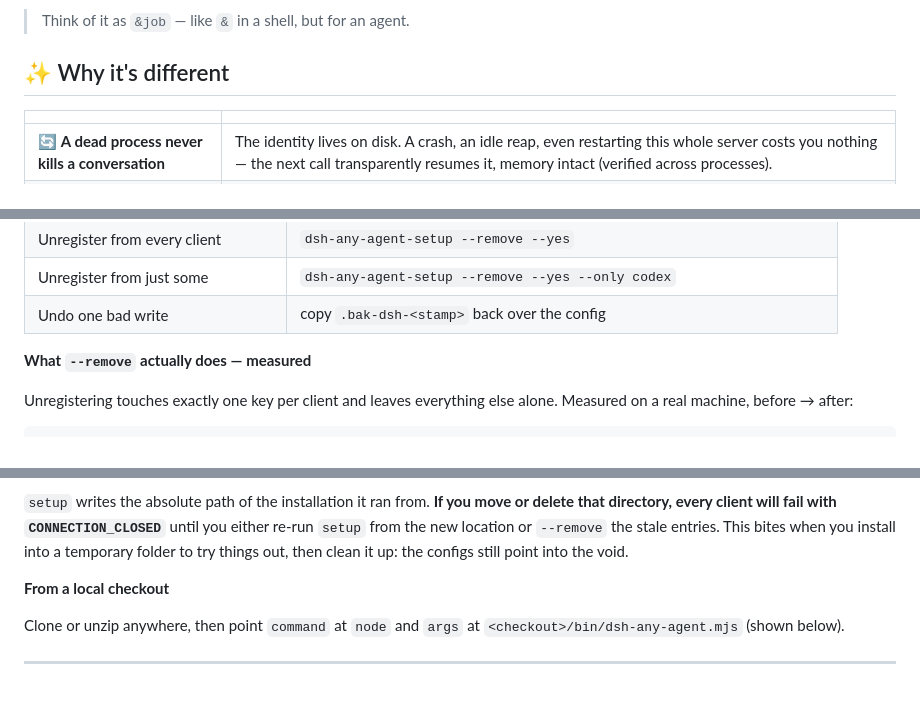
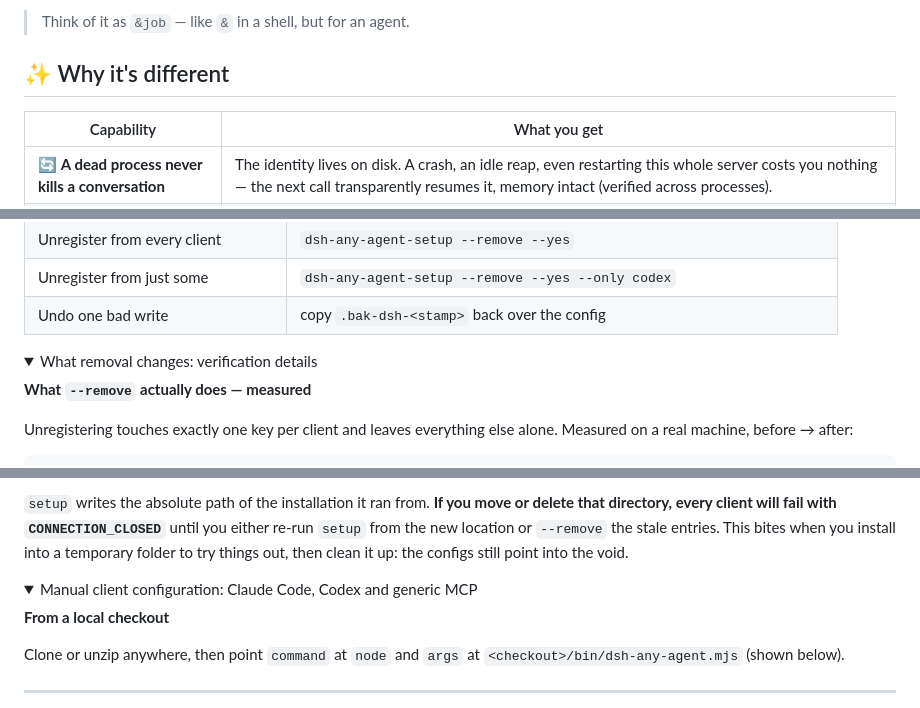
Before and after one commit to xmtlzzz/dsh-any-agent, a Markdown page: README.md, 3 parts joined by grey strips. Rendered like a GitHub page; folded sections open.

```diff
--- a/README.md
+++ b/README.md
@@ -63,7 +62,7 @@ DSH (DeepSeek Harness) can do all of that — it has file/shell tools, skills, s
 
 ## ✨ Why it's different
 
-|  |  |
+| Capability | What you get |
 |---|---|
 | 🔄 **A dead process never kills a conversation** | The identity lives on disk. A crash, an idle reap, even restarting this whole server costs you nothing — the next call transparently resumes it, memory intact (verified across processes). |
 | 🗣️ **You are never stuck waiting** | Steer a conversation mid-flight — **interject** to stop and redirect (~100 ms to reach idle, measured over four cancelled turns), or **queue** a remark for after the current turn. Interrupting never damages the conversation. |
@@ -249,6 +283,9 @@ A restore is itself destructive, so it copies the **current** file aside as `.ba
 | Unregister from just some | `dsh-any-agent-setup --remove --yes --only codex` |
 | Undo one bad write | copy `.bak-dsh-<stamp>` back over the config |
 
+<details>
+<summary>What removal changes: verification details</summary>
+
 **What `--remove` actually does — measured**
 
 Unregistering touches exactly one key per client and leaves everything else alone. Measured on a real machine, before → after:
@@ -271,6 +310,9 @@ To verify by hand afterwards: `claude mcp list`, `codex mcp list`, and inspect `
 **The recorded path is absolute**
 
 `setup` writes the absolute path of the installation it ran from. **If you move or delete that directory, every client will fail with `CONNECTION_CLOSED`** until you either re-run `setup` from the new location or `--remove` the stale entries. This bites when you install into a temporary folder to try things out, then clean it up: the configs still point into the void.
+
+<details>
+<summary>Manual client configuration: Claude Code, Codex and generic MCP</summary>
 
 **From a local checkout**
 
```
Also changed, not shown: other parts of README.md (+83 -45 lines), README.zh.md (+82 -40 lines), docs/brand/README.md (added, +58 -0 lines), docs/brand/header.jpg (added).
